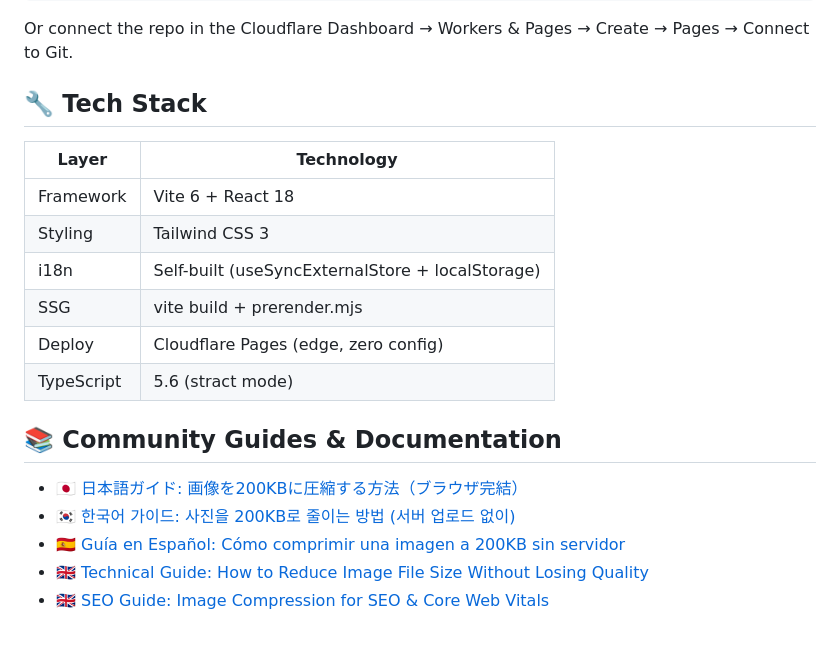
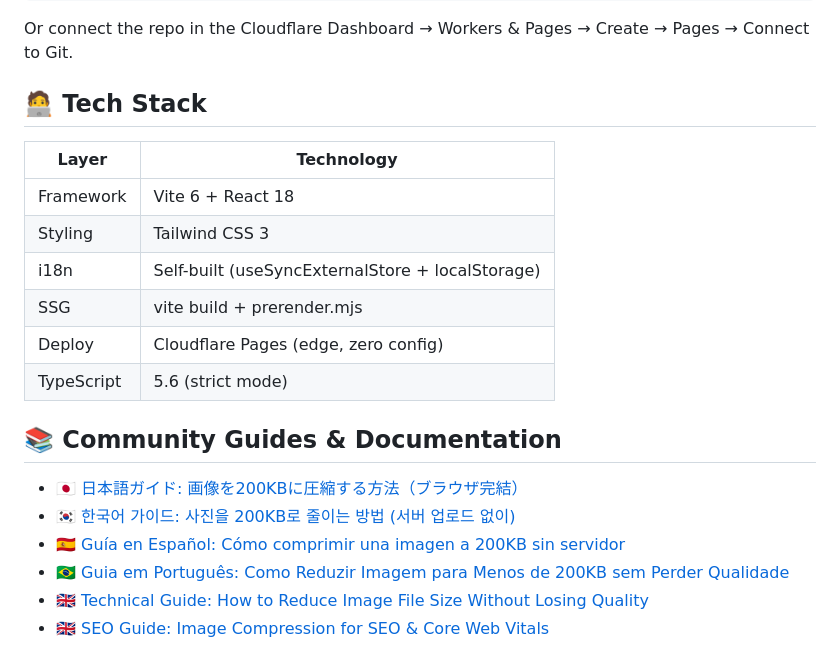
Before and after one commit to fusion-foo/zipo-frontend, a Markdown page: README.md, the part around one of its changes. GitHub-like rendering.

Commit message:
docs: add Portuguese compression guide backlink to README

```diff
--- a/README.md
+++ b/README.md
@@ -94,16 +94,16 @@ npx wrangler pages deploy dist --project-name your-project
 
 Or connect the repo in the Cloudflare Dashboard → Workers & Pages → Create → Pages → Connect to Git.
 
-## 🔧 Tech Stack
+## 🧑‍💻 Tech Stack
 
 | Layer | Technology |
-|-------|-----------|
+|-------|------------|
 | Framework | Vite 6 + React 18 |
 | Styling | Tailwind CSS 3 |
 | i18n | Self-built (useSyncExternalStore + localStorage) |
 | SSG | vite build + prerender.mjs |
 | Deploy | Cloudflare Pages (edge, zero config) |
-| TypeScript | 5.6 (stract mode) |
+| TypeScript | 5.6 (strict mode) |
 
 
 ## 📚 Community Guides & Documentation
@@ -111,6 +111,7 @@ Or connect the repo in the Cloudflare Dashboard → Workers & Pages → Create
 - 🇯🇵 [日本語ガイド: 画像を200KBに圧縮する方法（ブラウザ完結）](https://fusion-foo.github.io/zipo-ja/)
 - 🇰🇷 [한국어 가이드: 사진을 200KB로 줄이는 방법 (서버 업로드 없이)](https://sites.google.com/view/zipo/home)
 - 🇪🇸 [Guía en Español: Cómo comprimir una imagen a 200KB sin servidor](https://zipo-es.weebly.com/)
+- 🇧🇷 [Guia em Português: Como Reduzir Imagem para Menos de 200KB sem Perder Qualidade](https://zipo-pt.blogspot.com/2026/09/como-reduzir-o-tamanho-da-imagem-para.html)
 - 🇬🇧 [Technical Guide: How to Reduce Image File Size Without Losing Quality](https://zipo-pics.blogspot.com/2026/09/how-to-reduce-image-file-size-without.html)
 - 🇬🇧 [SEO Guide: Image Compression for SEO & Core Web Vitals](https://zipo-pics.blogspot.com/2026/09/image-compression-for-seo-why-smaller.html)
 
```
Also changed, not shown: other parts of README.md (+3 -3 lines).
